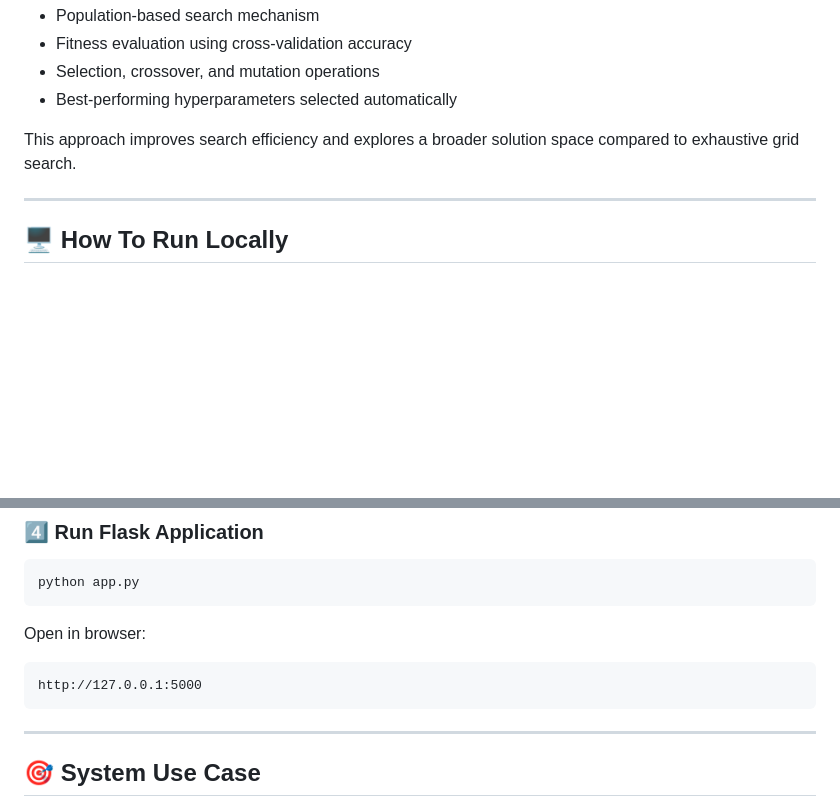
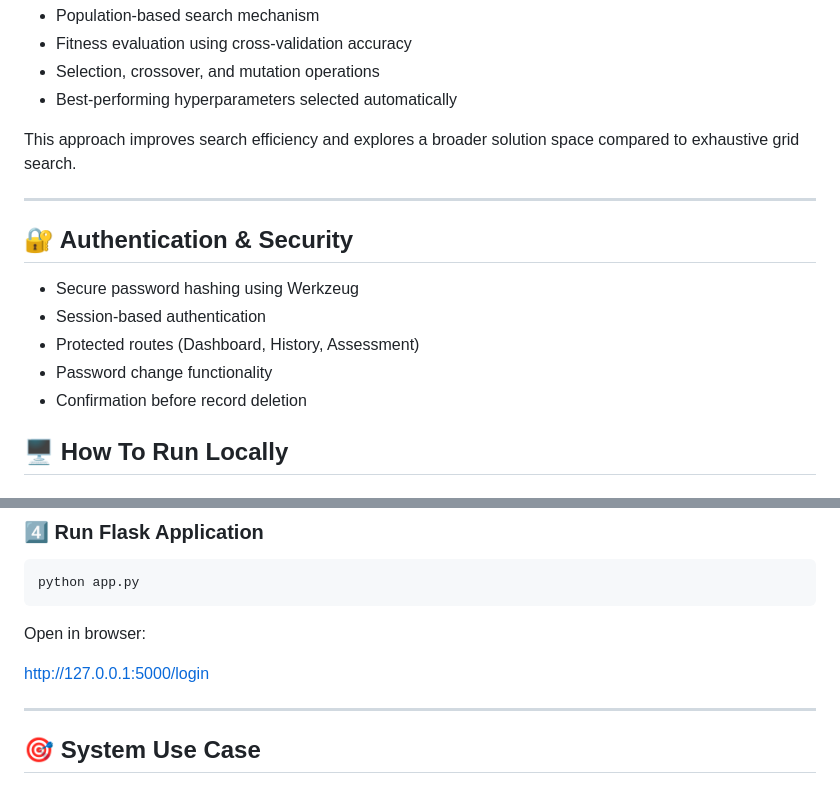
Before and after one commit to RAZA1409/Heart-Disease-Clinical-AI-System, a Markdown page: README.md, 2 parts joined by grey strips. GitHub-like rendering; blank space fills up the shorter version.

````diff
--- a/README.md
+++ b/README.md
@@ -73,6 +84,15 @@ Instead of traditional Grid Search, this system uses a **Genetic Algorithm (GA)*
 This approach improves search efficiency and explores a broader solution space compared to exhaustive grid search.
 
 ---
+
+## 🔐 Authentication & Security
+
+- Secure password hashing using Werkzeug
+- Session-based authentication
+- Protected routes (Dashboard, History, Assessment)
+- Password change functionality
+- Confirmation before record deletion
+
 
 ## 🖥 How To Run Locally
 
@@ -103,9 +123,7 @@ python app.py
 
 Open in browser:
 
-```
-http://127.0.0.1:5000
-```
+http://127.0.0.1:5000/login
 
 ---
 
````
Also changed, not shown: other parts of README.md (+30 -19 lines).
